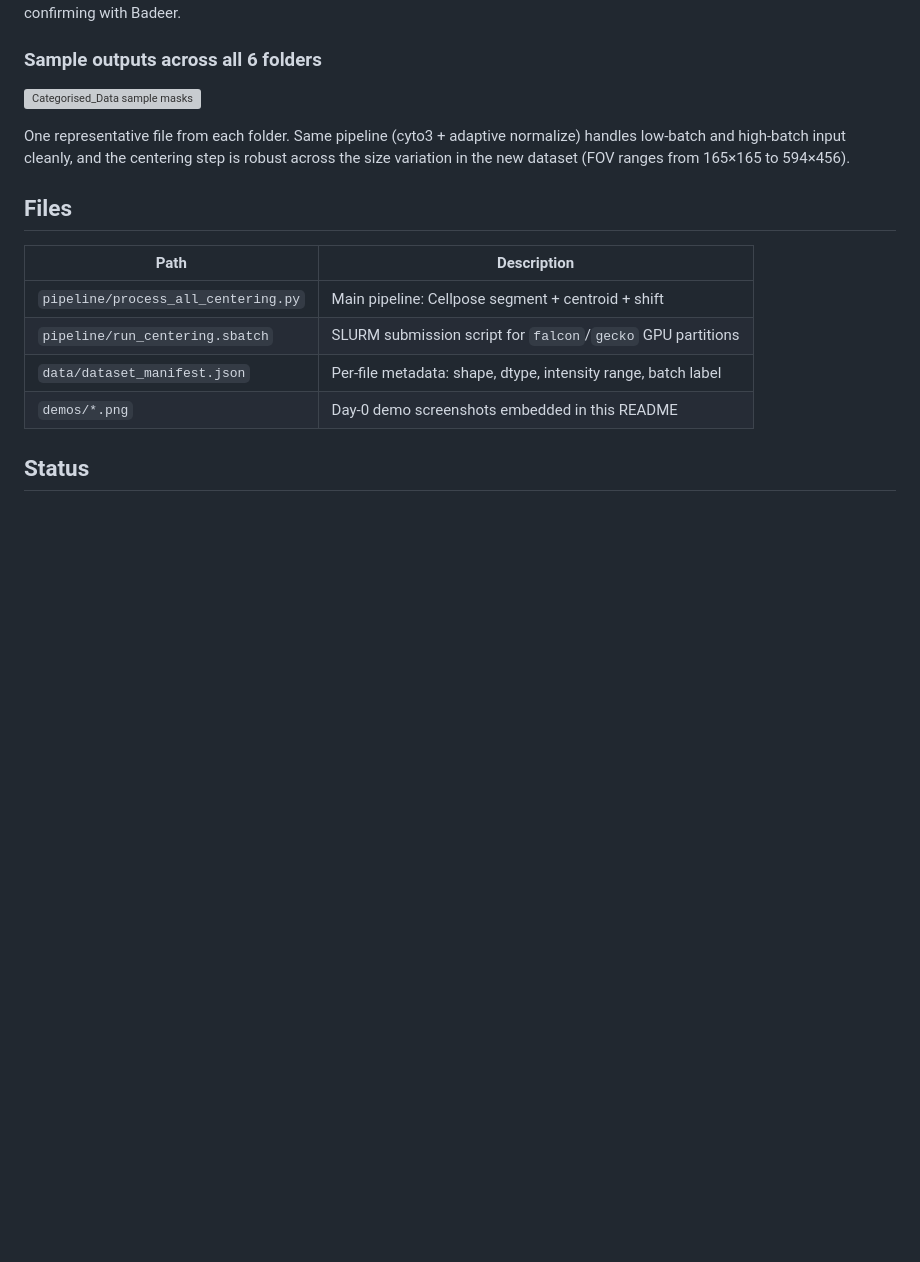
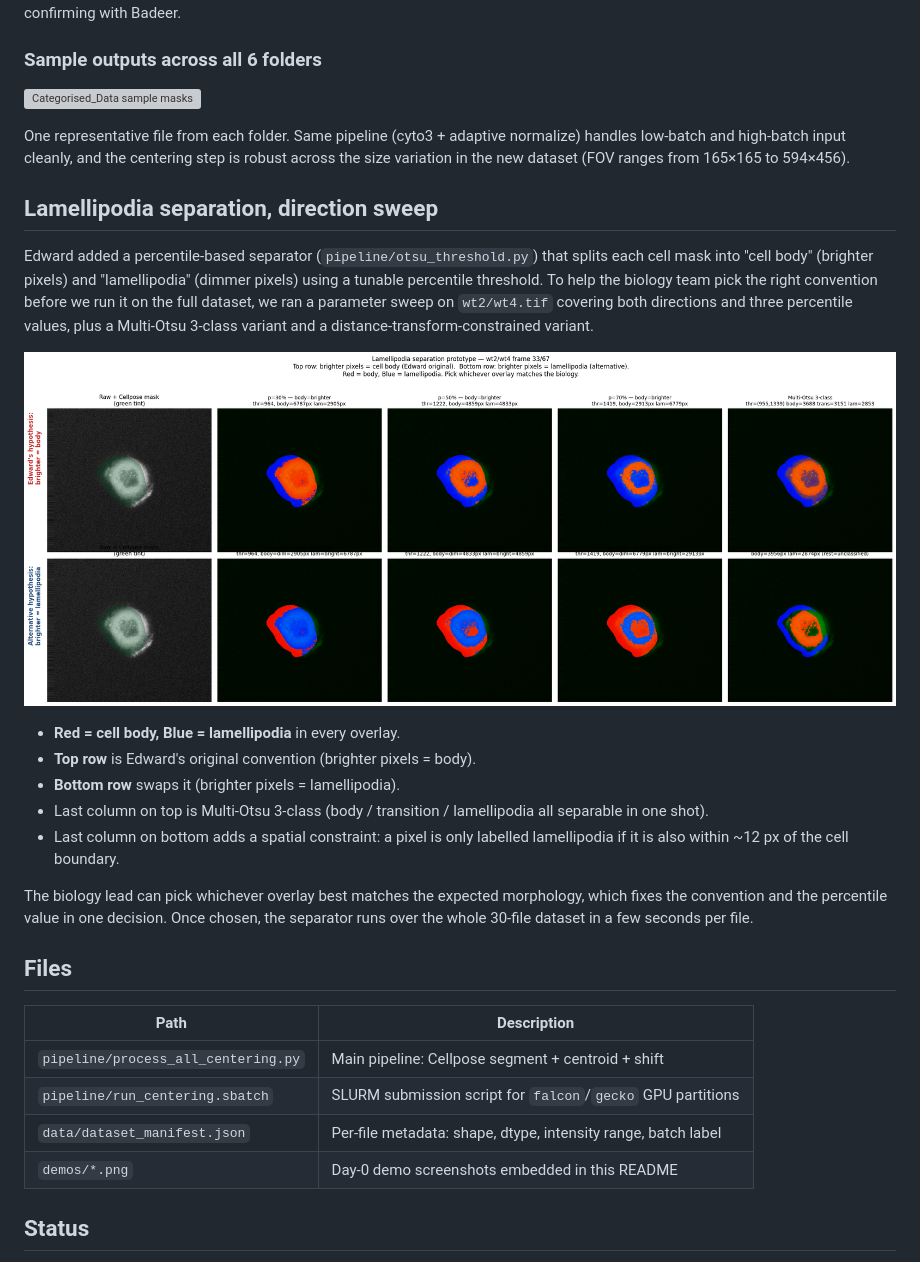
Before and after one commit to Haili321/bioimage-hackathon-beh, a Markdown page: README.md, the part around the change. Rendered like a GitHub page; pictures changed too: demos/lamellipodia_prototype.png (added); blank space fills up the shorter version; grey boxes are pictures that could not be loaded.

Commit message:
Lamellipodia separator: parameter sweep on wt2/wt4
Built on Edward's percentile-based separator (otsu_threshold.py) and
ran an 8-panel parameter sweep:
- Three percentile values (30, 50, 70) in both directions
- Multi-Otsu 3-class as a single-shot alternative
- Distance-transform constrained variant (lamellipodia must be within
  ~12 px of the cell boundary)

The single decision the biology team needs to make is whether brighter
pixels are body or lamellipodia. Once that direction is fixed, the
percentile value and the spatial constraint follow naturally.

Output as demos/lamellipodia_prototype.png (8-panel comparison figure).
README and briefing page updated.

```diff
--- a/README.md
+++ b/README.md
@@ -167,6 +167,20 @@ The `ko1` folder concentrates the failures: `ko1/4.tif` (95% empty, only 60 fram
 
 One representative file from each folder. Same pipeline (cyto3 + adaptive normalize) handles low-batch and high-batch input cleanly, and the centering step is robust across the size variation in the new dataset (FOV ranges from 165×165 to 594×456).
 
+## Lamellipodia separation, direction sweep
+
+Edward added a percentile-based separator (`pipeline/otsu_threshold.py`) that splits each cell mask into "cell body" (brighter pixels) and "lamellipodia" (dimmer pixels) using a tunable percentile threshold. To help the biology team pick the right convention before we run it on the full dataset, we ran a parameter sweep on `wt2/wt4.tif` covering both directions and three percentile values, plus a Multi-Otsu 3-class variant and a distance-transform-constrained variant.
+
+![Lamellipodia separation prototype, direction sweep](demos/lamellipodia_prototype.png)
+
+- **Red = cell body, Blue = lamellipodia** in every overlay.
+- **Top row** is Edward's original convention (brighter pixels = body).
+- **Bottom row** swaps it (brighter pixels = lamellipodia).
+- Last column on top is Multi-Otsu 3-class (body / transition / lamellipodia all separable in one shot).
+- Last column on bottom adds a spatial constraint: a pixel is only labelled lamellipodia if it is also within ~12 px of the cell boundary.
+
+The biology lead can pick whichever overlay best matches the expected morphology, which fixes the convention and the percentile value in one decision. Once chosen, the separator runs over the whole 30-file dataset in a few seconds per file.
+
 ## Files
 
 | Path | Description |
```
